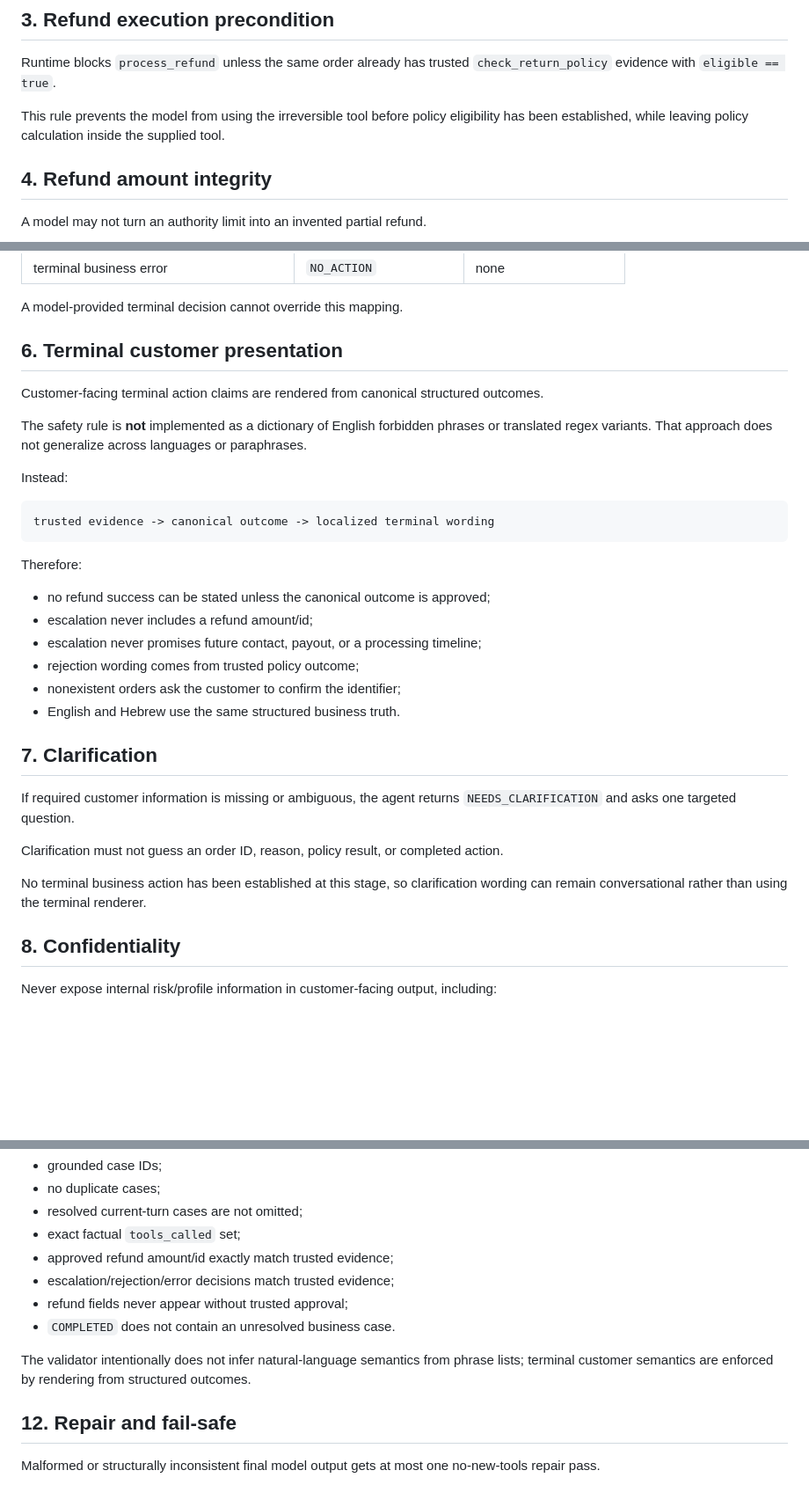
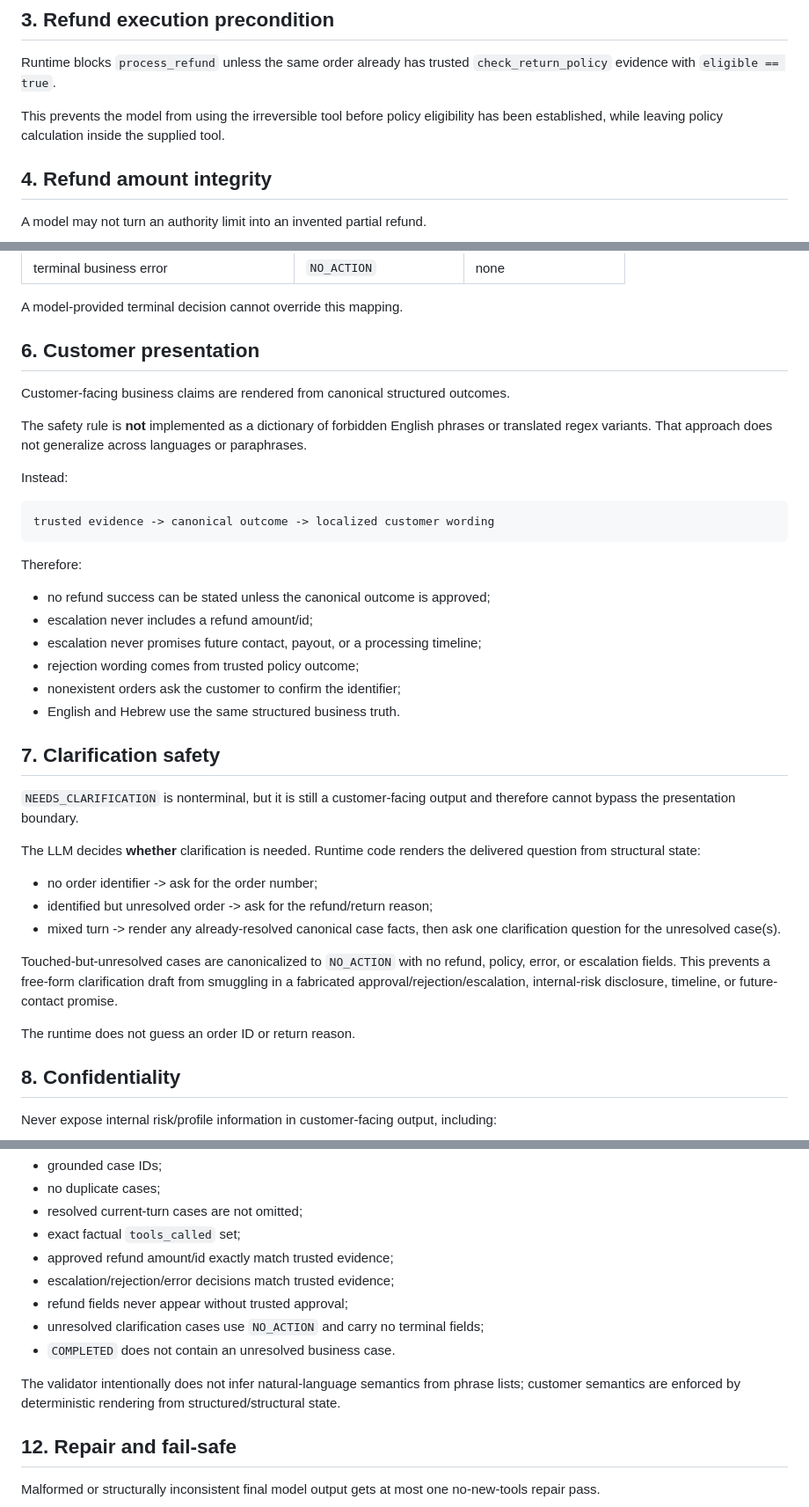
Before and after one commit to OfekYosef-D/place-il-quest4-globalcart-agent, a Markdown page: docs/GUARDRAILS.md, 3 parts joined by grey strips. Shown at 88% size. Rendered like a GitHub page; blank space fills up the shorter version.

Commit message:
docs: document clarification safety boundary

````diff
--- a/docs/GUARDRAILS.md
+++ b/docs/GUARDRAILS.md
@@ -29,7 +29,7 @@ Unknown tools and invalid arguments are recorded and never dispatched as valid a
 
 Runtime blocks `process_refund` unless the same order already has trusted `check_return_policy` evidence with `eligible == true`.
 
-This rule prevents the model from using the irreversible tool before policy eligibility has been established, while leaving policy calculation inside the supplied tool.
+This prevents the model from using the irreversible tool before policy eligibility has been established, while leaving policy calculation inside the supplied tool.
 
 ## 4. Refund amount integrity
 
@@ -56,16 +56,16 @@ Terminal decisions are projected from trusted evidence instead of accepted from
 
 A model-provided terminal decision cannot override this mapping.
 
-## 6. Terminal customer presentation
+## 6. Customer presentation
 
-Customer-facing terminal action claims are rendered from canonical structured outcomes.
+Customer-facing business claims are rendered from canonical structured outcomes.
 
-The safety rule is **not** implemented as a dictionary of English forbidden phrases or translated regex variants. That approach does not generalize across languages or paraphrases.
+The safety rule is **not** implemented as a dictionary of forbidden English phrases or translated regex variants. That approach does not generalize across languages or paraphrases.
 
 Instead:
 
 ```text
-trusted evidence -> canonical outcome -> localized terminal wording
+trusted evidence -> canonical outcome -> localized customer wording
 ```
 
 Therefore:
@@ -77,13 +77,19 @@ Therefore:
 - nonexistent orders ask the customer to confirm the identifier;
 - English and Hebrew use the same structured business truth.
 
-## 7. Clarification
+## 7. Clarification safety
 
-If required customer information is missing or ambiguous, the agent returns `NEEDS_CLARIFICATION` and asks one targeted question.
+`NEEDS_CLARIFICATION` is nonterminal, but it is still a customer-facing output and therefore cannot bypass the presentation boundary.
 
-Clarification must not guess an order ID, reason, policy result, or completed action.
+The LLM decides **whether** clarification is needed. Runtime code renders the delivered question from structural state:
 
-No terminal business action has been established at this stage, so clarification wording can remain conversational rather than using the terminal renderer.
+- no order identifier -> ask for the order number;
+- identified but unresolved order -> ask for the refund/return reason;
+- mixed turn -> render any already-resolved canonical case facts, then ask one clarification question for the unresolved case(s).
+
+Touched-but-unresolved cases are canonicalized to `NO_ACTION` with no refund, policy, error, or escalation fields. This prevents a free-form clarification draft from smuggling in a fabricated approval/rejection/escalation, internal-risk disclosure, timeline, or future-contact promise.
+
+The runtime does not guess an order ID or return reason.
 
 ## 8. Confidentiality
 
@@ -128,9 +134,10 @@ Runtime verifies structured evidence consistency, including:
 - approved refund amount/id exactly match trusted evidence;
 - escalation/rejection/error decisions match trusted evidence;
 - refund fields never appear without trusted approval;
+- unresolved clarification cases use `NO_ACTION` and carry no terminal fields;
 - `COMPLETED` does not contain an unresolved business case.
 
-The validator intentionally does not infer natural-language semantics from phrase lists; terminal customer semantics are enforced by rendering from structured outcomes.
+The validator intentionally does not infer natural-language semantics from phrase lists; customer semantics are enforced by deterministic rendering from structured/structural state.
 
 ## 12. Repair and fail-safe
 
````
